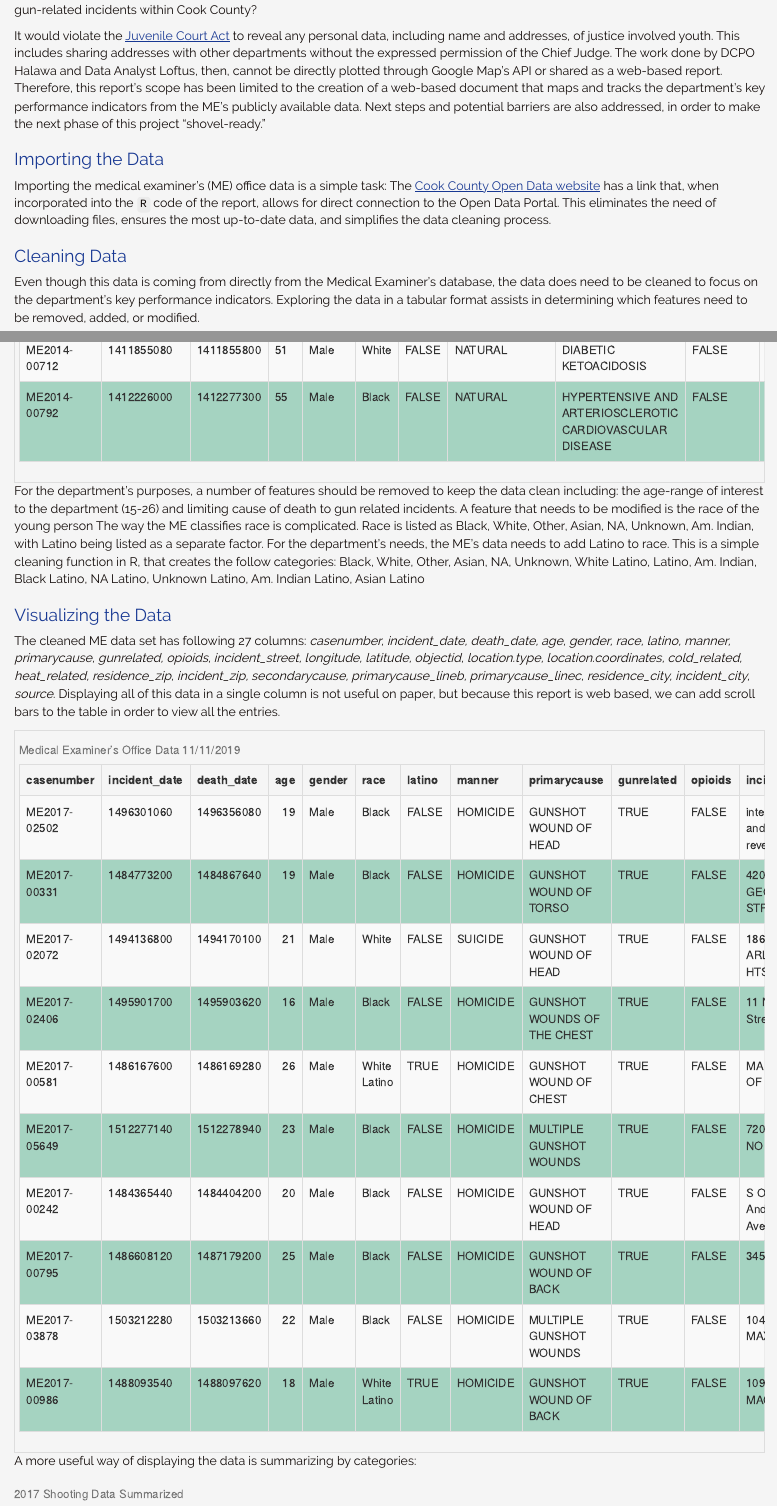
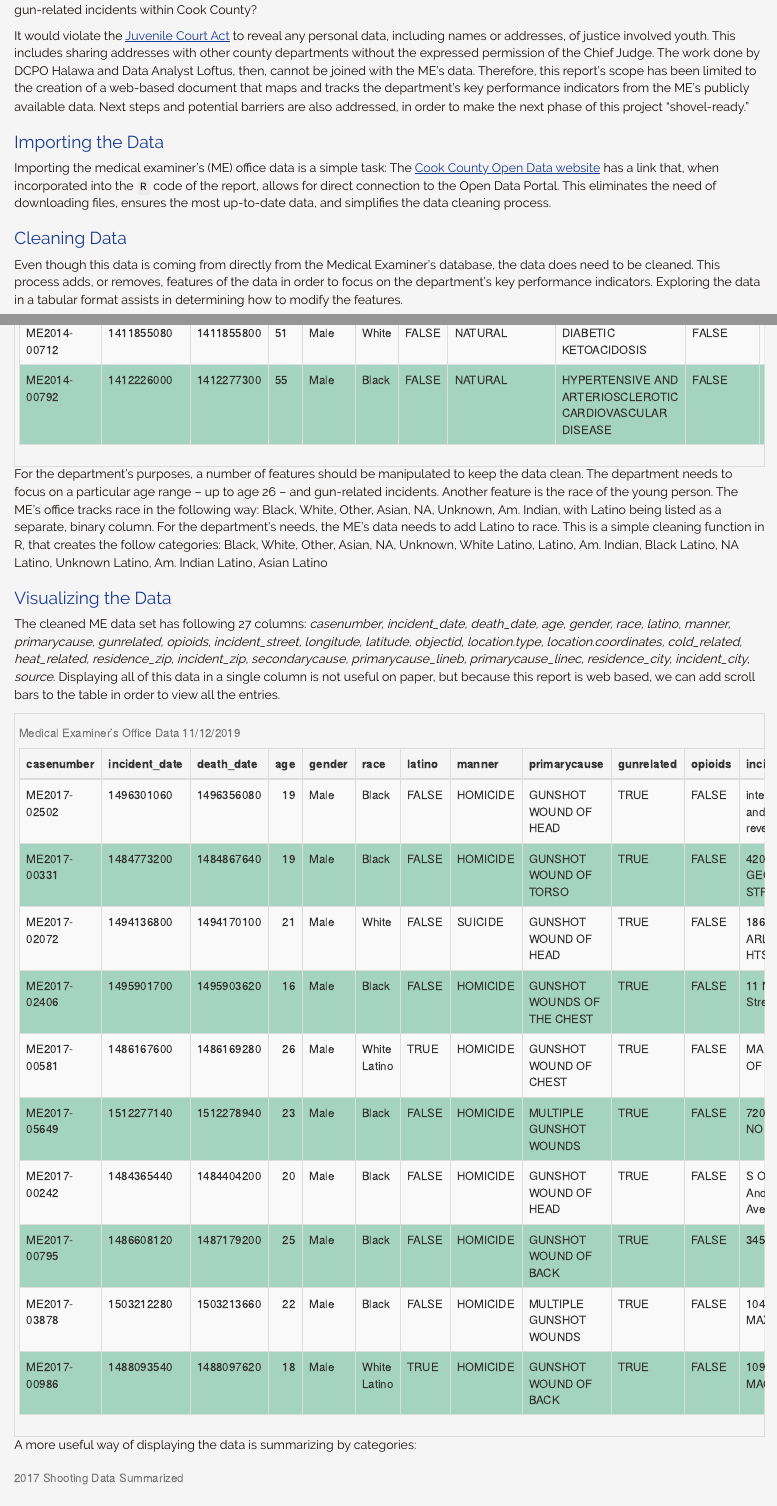
Before and after one commit to martin-gleason/gis_clinical, an R Markdown document (report_git.RMD): the page in a window 1100 px wide, from 200 px down, and a second part further down, joined at a grey line. The pictures show the output file report_git.html that the author committed with the source, opened offline.

Commit message:
final draft

````diff
--- a/report_git.RMD
+++ b/report_git.RMD
@@ -24,15 +24,15 @@ shooting_2017 <- medical_examiner %>%
 ```
 
 ## The Ask
-The purpose of this report is to answer a question posed by DCPO Halawa and Data Analyst Loftus: Would be possible to use the [Cook County Medical Examiner Office](https://maps.cookcountyil.gov/medexammaps/)(ME) data to supplement the department's internal tracking of justice involved youth killed in gun-related incidents within Cook County?
+The purpose of this report is to answer a question posed by DCPO Halawa and Data Analyst Loftus: Would be possible to use the [Cook County Medical Examiner Office](https://maps.cookcountyil.gov/medexammaps/) (ME) data to supplement the department's internal tracking of justice involved youth killed in gun-related incidents within Cook County?
 
-It would violate the [Juvenile Court Act](http://www.ilga.gov/legislation/ilcs/ilcs3.asp?ActID=1863&ChapterID=50) to reveal any personal data, including name and addresses, of justice involved youth. This includes sharing addresses with other departments without the expressed permission of the Chief Judge. The work done by DCPO Halawa and Data Analyst Loftus, then, cannot be directly plotted through Google Map's API or shared as a web-based report. Therefore, this report's scope has been limited to the creation of a web-based document that maps and tracks the department's key performance indicators from the ME's publicly available data. Next steps and potential barriers are also addressed, in order to make the next phase of this project "shovel-ready."
+It would violate the [Juvenile Court Act](http://www.ilga.gov/legislation/ilcs/ilcs3.asp?ActID=1863&ChapterID=50) to reveal any personal data, including names or addresses, of justice involved youth. This includes sharing addresses with other county departments without the expressed permission of the Chief Judge. The work done by DCPO Halawa and Data Analyst Loftus, then, cannot be joined with the ME's data. Therefore, this report's scope has been limited to the creation of a web-based document that maps and tracks the department's key performance indicators from the ME's publicly available data. Next steps and potential barriers are also addressed, in order to make the next phase of this project "shovel-ready."
 
 ### Importing the Data
 Importing the medical examiner's (ME) office data is a simple task: The [Cook County Open Data website](https://datacatalog.cookcountyil.gov) has a link that, when incorporated into the `R` code of the report, allows for direct connection to the Open Data Portal. This eliminates the need of downloading files, ensures the most up-to-date data, and simplifies the data cleaning process.
 
 ### Cleaning Data
-Even though this data is coming from directly from the Medical Examiner's database, the data does need to be cleaned to focus on the department's key performance indicators. Exploring the data in a tabular format assists in determining which features need to be removed, added, or modified.
+Even though this data is coming from directly from the Medical Examiner's database, the data does need to be cleaned. This process adds, or removes, features of the data in order to focus on the department's key performance indicators. Exploring the data in a tabular format assists in determining how to modify the features.
 
 ```{r head, include= TRUE, echo = FALSE, warnings = FALSE}
 me_original %>%
@@ -44,7 +44,7 @@ me_original %>%
   kable_styling(bootstrap_options = c("bordered", "hover", "striped", "responsive")) %>%
   scroll_box(width = "100%")
 ```
-For the department's purposes, a number of features should be removed to keep the data clean including: the age-range of interest to the department (15-26) and limiting cause of death to gun related incidents. A feature that needs to be modified is the race of the young person The way the ME classifies race is complicated. Race is listed as `r unique(me_original$race)`, with Latino being listed as a separate factor. For the department's needs, the ME's data needs to add Latino to race. This is a simple cleaning function in R, that creates the follow categories: `r unique(medical_examiner$race)`
+For the department's purposes, a number of features should be manipulated to keep the data clean. The department needs to focus on a particular age range -- up to age 26 -- and gun-related incidents. Another feature is the race of the young person. The ME's office tracks race in the following way:  `r unique(me_original$race)`, with Latino being listed as a separate, binary column. For the department's needs, the ME's data needs to add Latino to race. This is a simple cleaning function in R, that creates the follow categories: `r unique(medical_examiner$race)`
 
 ### Visualizing the Data
 The cleaned ME data set has following `r length(names(shooting_2017))` columns:
````
Also changed, not shown: report_git.html, report_git.RMD (8 more changed lines).
